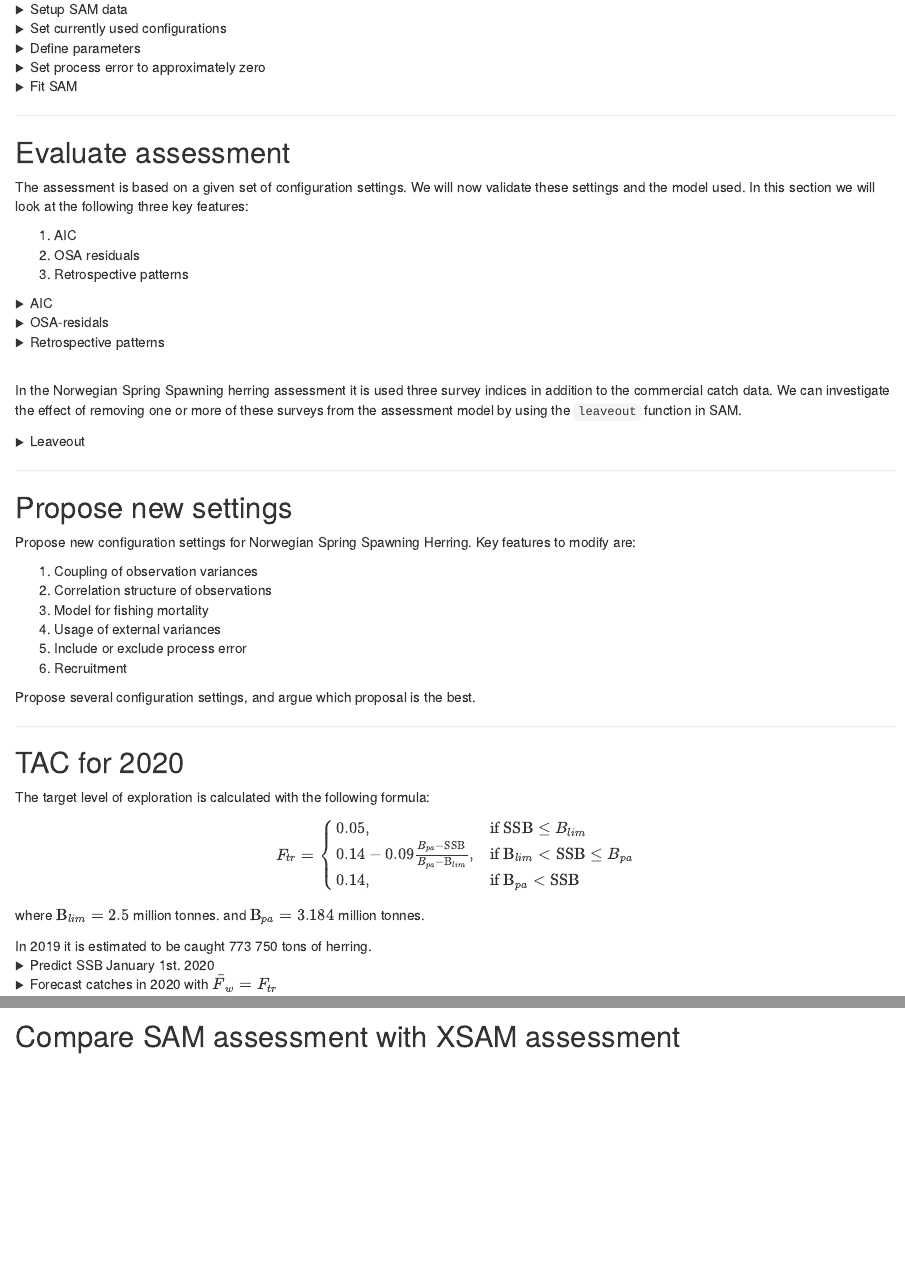
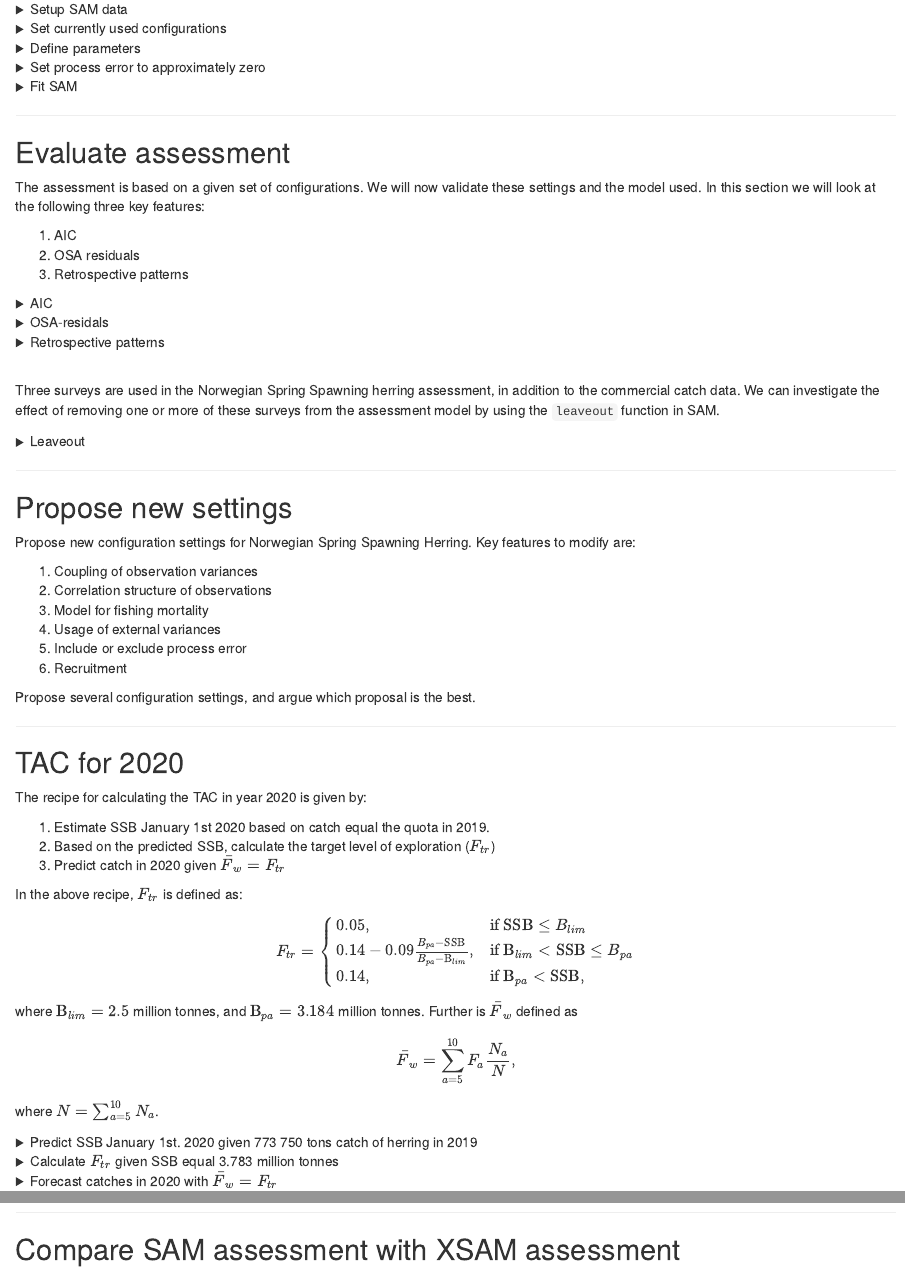
Before and after one commit to OlavNikolaiBreivik/AssassmentCourse, an R Markdown document (markdown/runSAM/Herring/herring.Rmd): the page in a window 1100 px wide, from 710 px down, and a second part further down, joined at a grey line. The pictures show the output file markdown/runSAM/Herring/herring.html that the author committed with the source, opened offline.

Commit message:
herring minor

````diff
--- a/markdown/runSAM/Herring/herring.Rmd
+++ b/markdown/runSAM/Herring/herring.Rmd
@@ -183,7 +183,7 @@ In this case study we illustrates how to modify these parts to use settings from
 
 ***
 ## Evaluate assessment
-The assessment is based on a given set of configuration settings. We will now validate these settings and the model used. In this section we will look at the following three key features:
+The assessment is based on a given set of configurations. We will now validate these settings and the model used. In this section we will look at the following three key features:
 
 1. AIC
 2. OSA residuals
@@ -234,7 +234,7 @@ The assessment is based on a given set of configuration settings. We will now va
 
 <br>
 
-In the Norwegian Spring Spawning herring assessment it is used three survey indices in addition to the commercial catch data. We can investigate the effect of removing one or more of these surveys from the assessment model by using the `leaveout` function in SAM.
+Three surveys are used in the Norwegian Spring Spawning herring assessment, in addition to the commercial catch data. We can investigate the effect of removing one or more of these surveys from the assessment model by using the `leaveout` function in SAM.
 
 <details>
   <summary>Leaveout</summary>
@@ -268,26 +268,43 @@ Propose several configuration settings, and argue which proposal is the best.
 ***
 
 ## TAC for 2020
-The target level of exploration is calculated with the following formula:
+
+The recipe for calculating the TAC in year 2020 is given by:
+
+ 1. Estimate SSB January 1st 2020 based on catch equal the quota in 2019.
+ 2. Based on the predicted SSB, calculate the target level of exploration ($F_{tr}$)
+ 3. Predict catch in 2020 given $\bar{ F}_w = F_{tr}$
+
+In the above recipe, $F_{tr}$ is defined as:
+
 \begin{align}
   F_{tr}=
   \begin{cases}
   0.05 ,& \text{if } \text{SSB} \leq B_{lim}  \\
   0.14- 0.09\frac{B_{pa} - \text{SSB}}{B_{pa}-\text{B}_{lim}} ,& \text{if } \text{B}_{lim} < \text{SSB} \leq B_{pa}  \\
-  0.14 ,& \text{if } \text{B}_{pa} < \text{SSB}
+  0.14 ,& \text{if } \text{B}_{pa} < \text{SSB,}
   \end{cases}
 \end{align}
-where $\text{B}_{lim} = 2.5$ million tonnes. and $\text{B}_{pa} = 3.184$ million tonnes.
+where $\text{B}_{lim} = 2.5$ million tonnes, and $\text{B}_{pa} = 3.184$ million tonnes. Further is $\bar{F}_w$ defined as
+\begin{align*}
+\bar{F}_w = \sum_{a = 5}^{10} F_a\frac{N_a}{N},
+\end{align*}
+where $N = \sum_{a = 5}^{10} N_a$.
 
 
-In 2019 it is estimated to be caught 773 750 tons of herring.
+
 <details>
-  <summary>Predict SSB January 1st. 2020</summary>
+  <summary>Predict SSB January 1st. 2020 given 773 750 tons catch of herring in 2019</summary>
 ```r
   set.seed(12345)
   forecast(fitCurrent,catchval.exact = c(773.750,0))
 ```
-We predict the SSB to be approximately 3.783 million tonnes in 1st january 2020. By using the target level of exploration formula above, we want to target the fishing mortalty to $F_{tr} =  0.14$ in 2020.
+We predict the SSB to be approximately 3.783 million tonnes in 1st january 2020.
+</details>
+
+<details>
+  <summary>Calculate $F_{tr}$ given SSB equal 3.783 million tonnes</summary>
+By using the target level of exploration formula above, we want to target the fishing mortalty to $F_{tr} =  0.14$ in 2020.
 </details>
 
 
````
Also changed, not shown: scripts/runSAM/Herring/script.R (+3 -2 lines), markdown/runSAM/Herring/herring.html, markdown/runSAM/Herring/herring.Rmd (6 more changed lines).
